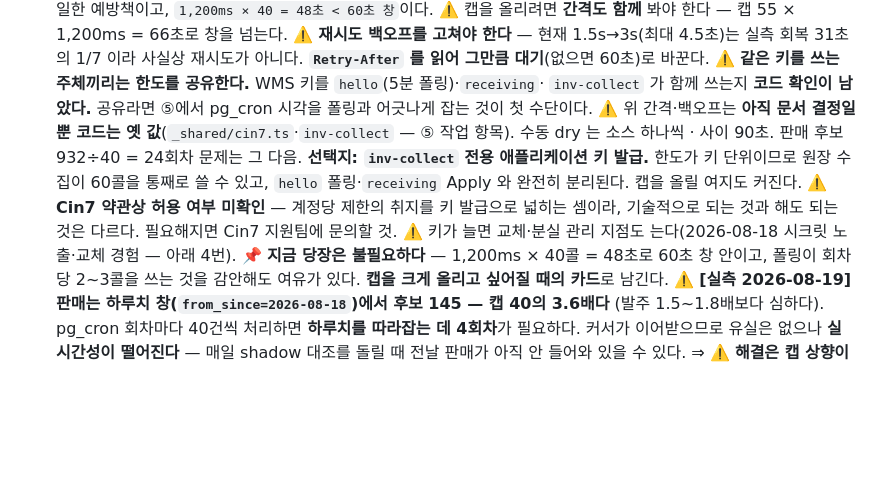
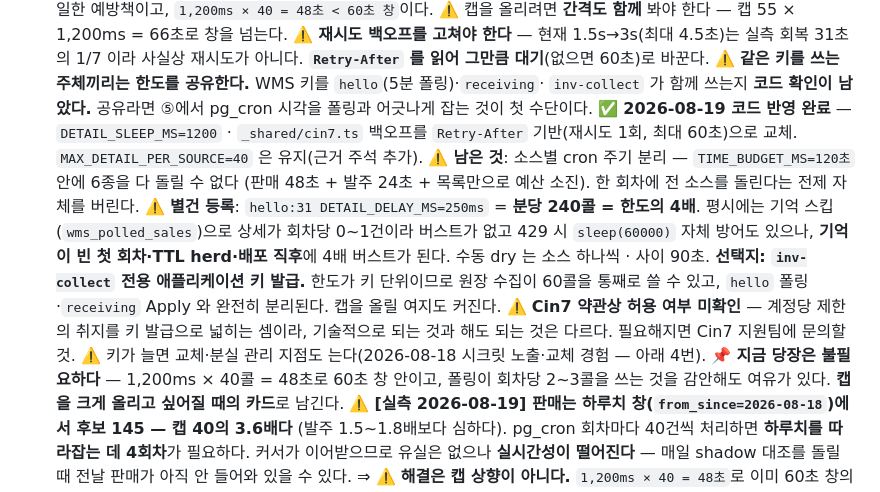
Before and after one commit to asungtrading/asung-wms, a Markdown page: docs/design/ledger-design.md, the part around the change. Drawn GitHub-style; blank space fills up the shorter version.

Commit message:
docs(ledger): 2026-08-19 오후 6종 검증 반영 + 트랜스퍼 bin 오판 정정(헤더에 있다 — 안 읽고 있었을 뿐)

```diff
--- a/docs/design/ledger-design.md
+++ b/docs/design/ledger-design.md
@@ -503,8 +503,14 @@ FIFO 레이어를 붙인다. ⚠️ **Cin7 이 원가 레이어를 안 주기
    ⚠️ **같은 키를 쓰는 주체끼리는 한도를 공유한다.** WMS 키를 `hello`(5분 폴링)·`receiving`·
    `inv-collect` 가 함께 쓰는지 **코드 확인이 남았다.** 공유라면 ⑤에서 pg_cron 시각을 폴링과
    어긋나게 잡는 것이 첫 수단이다.
-   ⚠️ 위 간격·백오프는 **아직 문서 결정일 뿐 코드는 옛 값**(`_shared/cin7.ts`·`inv-collect` —
-   ⑤ 작업 항목). 수동 dry 는 소스 하나씩 · 사이 90초. 판매 후보 932÷40 = 24회차 문제는 그 다음.
+   ✅ **2026-08-19 코드 반영 완료** — `DETAIL_SLEEP_MS=1200` · `_shared/cin7.ts` 백오프를
+   `Retry-After` 기반(재시도 1회, 최대 60초)으로 교체. `MAX_DETAIL_PER_SOURCE=40` 은 유지(근거 주석 추가).
+   ⚠️ **남은 것**: 소스별 cron 주기 분리 — `TIME_BUDGET_MS=120초` 안에 6종을 다 돌릴 수 없다
+   (판매 48초 + 발주 24초 + 목록만으로 예산 소진). 한 회차에 전 소스를 돌린다는 전제 자체를 버린다.
+   ⚠️ **별건 등록**: `hello:31 DETAIL_DELAY_MS=250ms` = **분당 240콜 = 한도의 4배**.
+   평시에는 기억 스킵(`wms_polled_sales`)으로 상세가 회차당 0~1건이라 버스트가 없고 429 시
+   `sleep(60000)` 자체 방어도 있으나, **기억이 빈 첫 회차·TTL herd·배포 직후**에 4배 버스트가 된다.
+   수동 dry 는 소스 하나씩 · 사이 90초.
    **선택지: `inv-collect` 전용 애플리케이션 키 발급.** 한도가 키 단위이므로 원장 수집이 60콜을
    통째로 쓸 수 있고, `hello` 폴링·`receiving` Apply 와 완전히 분리된다. 캡을 올릴 여지도 커진다.
    ⚠️ **Cin7 약관상 허용 여부 미확인** — 계정당 제한의 취지를 키 발급으로 넓히는 셈이라,
```
